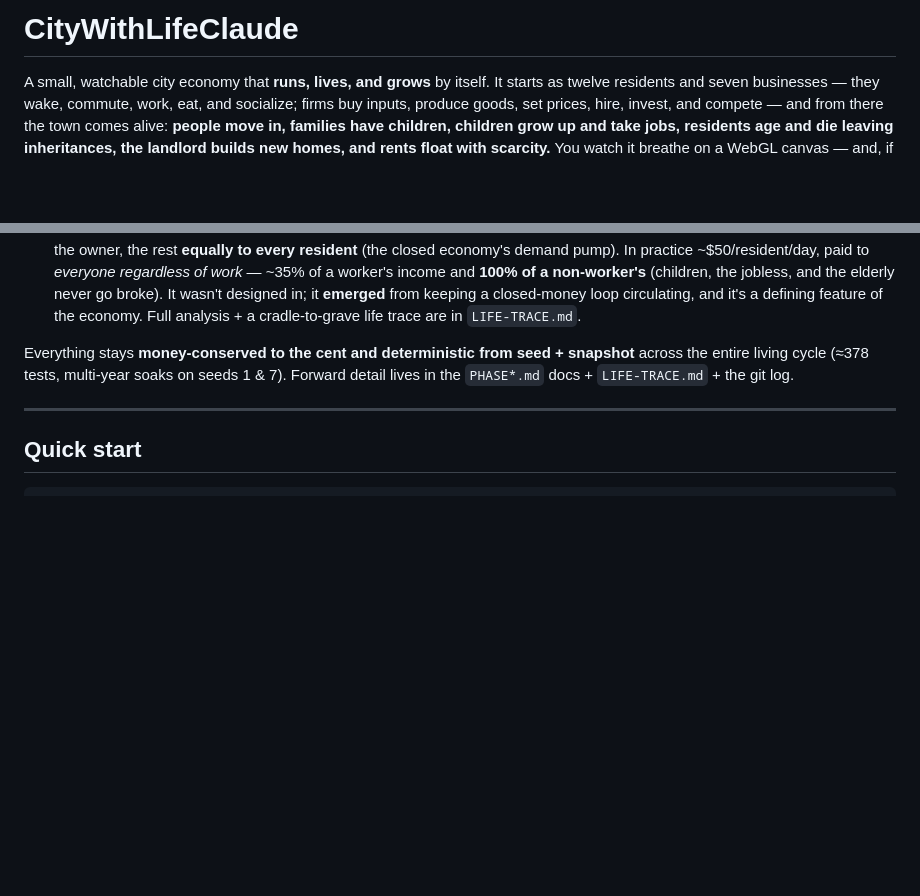
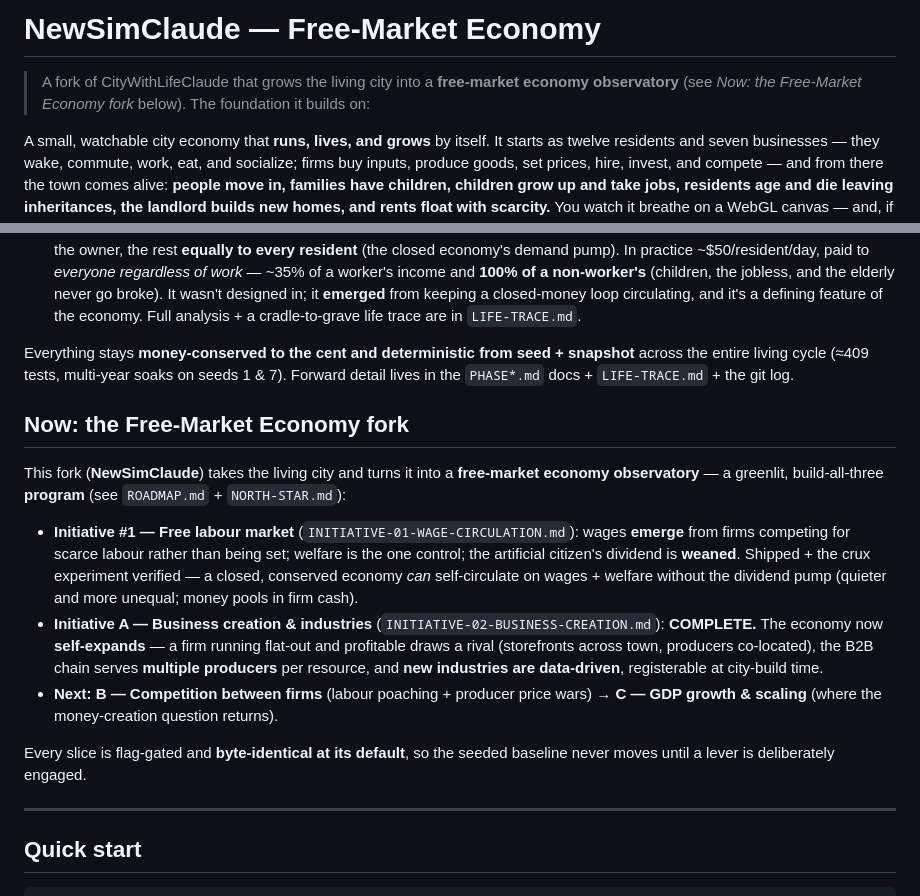
Before and after one commit to EarlTheDuke/NewSimClaude, a Markdown page: README.md, 2 parts joined by grey strips. Drawn GitHub-style; blank space fills up the shorter version.

```diff
--- a/README.md
+++ b/README.md
@@ -1,4 +1,7 @@
-# CityWithLifeClaude
+# NewSimClaude — Free-Market Economy
+
+> A fork of CityWithLifeClaude that grows the living city into a **free-market economy observatory**
+> (see *Now: the Free-Market Economy fork* below). The foundation it builds on:
 
 A small, watchable city economy that **runs, lives, and grows** by itself. It starts
 as twelve residents and seven businesses — they wake, commute, work, eat, and
@@ -45,8 +48,28 @@ self-sustaining economy.** What's in it now:
   `LIFE-TRACE.md`.
 
 Everything stays **money-conserved to the cent and deterministic from seed + snapshot**
-across the entire living cycle (≈378 tests, multi-year soaks on seeds 1 & 7). Forward
+across the entire living cycle (≈409 tests, multi-year soaks on seeds 1 & 7). Forward
 detail lives in the `PHASE*.md` docs + `LIFE-TRACE.md` + the git log.
+
+## Now: the Free-Market Economy fork
+
+This fork (**NewSimClaude**) takes the living city and turns it into a **free-market economy
+observatory** — a greenlit, build-all-three **program** (see `ROADMAP.md` + `NORTH-STAR.md`):
+
+- **Initiative #1 — Free labour market** (`INITIATIVE-01-WAGE-CIRCULATION.md`): wages **emerge**
+  from firms competing for scarce labour rather than being set; welfare is the one control; the
+  artificial citizen's dividend is **weaned**. Shipped + the crux experiment verified — a closed,
+  conserved economy *can* self-circulate on wages + welfare without the dividend pump (quieter and
+  more unequal; money pools in firm cash).
+- **Initiative A — Business creation & industries** (`INITIATIVE-02-BUSINESS-CREATION.md`):
+  **COMPLETE.** The economy now **self-expands** — a firm running flat-out and profitable draws a
+  rival (storefronts across town, producers co-located), the B2B chain serves **multiple producers**
+  per resource, and **new industries are data-driven**, registerable at city-build time.
+- **Next:** **B — Competition between firms** (labour poaching + producer price wars) → **C — GDP
+  growth & scaling** (where the money-creation question returns).
+
+Every slice is flag-gated and **byte-identical at its default**, so the seeded baseline never moves
+until a lever is deliberately engaged.
 
 ---
 
```
Also changed, not shown: NORTH-STAR.md (+8 -4 lines), PHASE9-PLAYTEST.md (+17 -0 lines).
